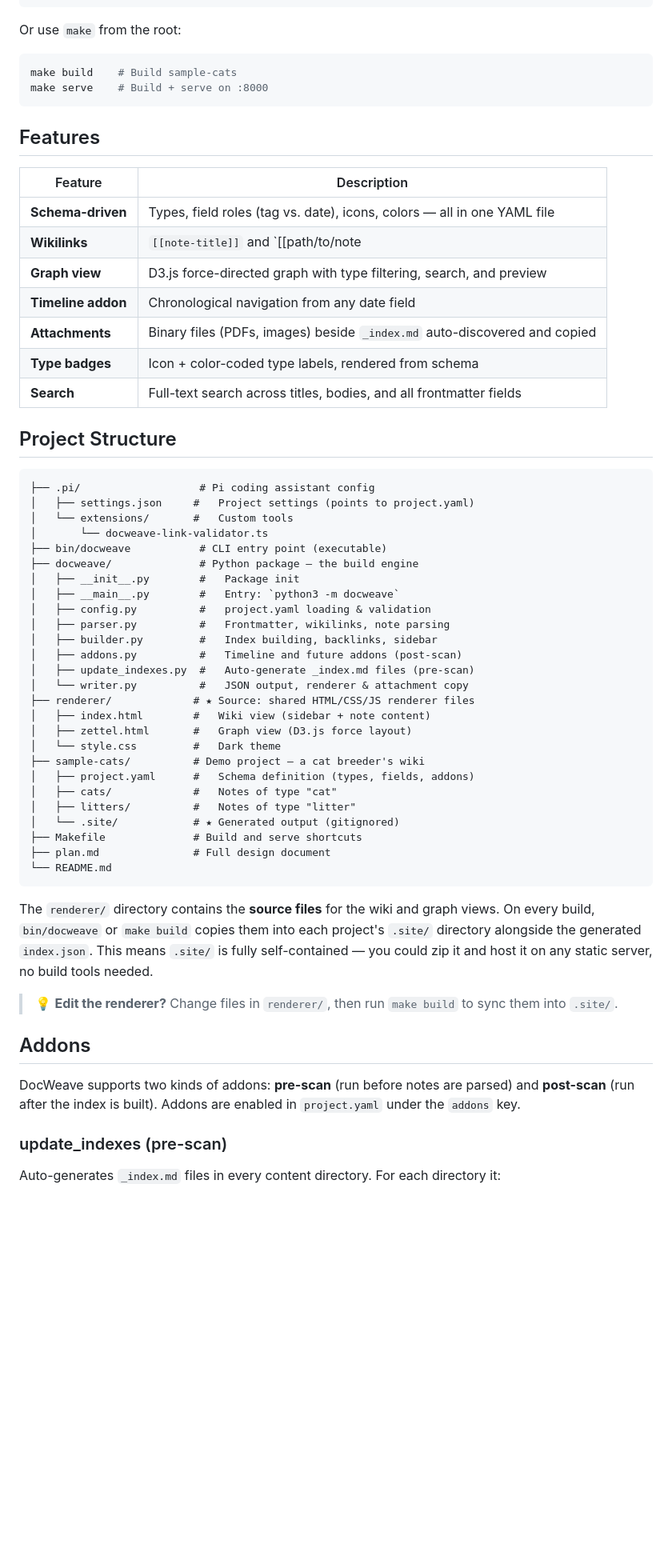
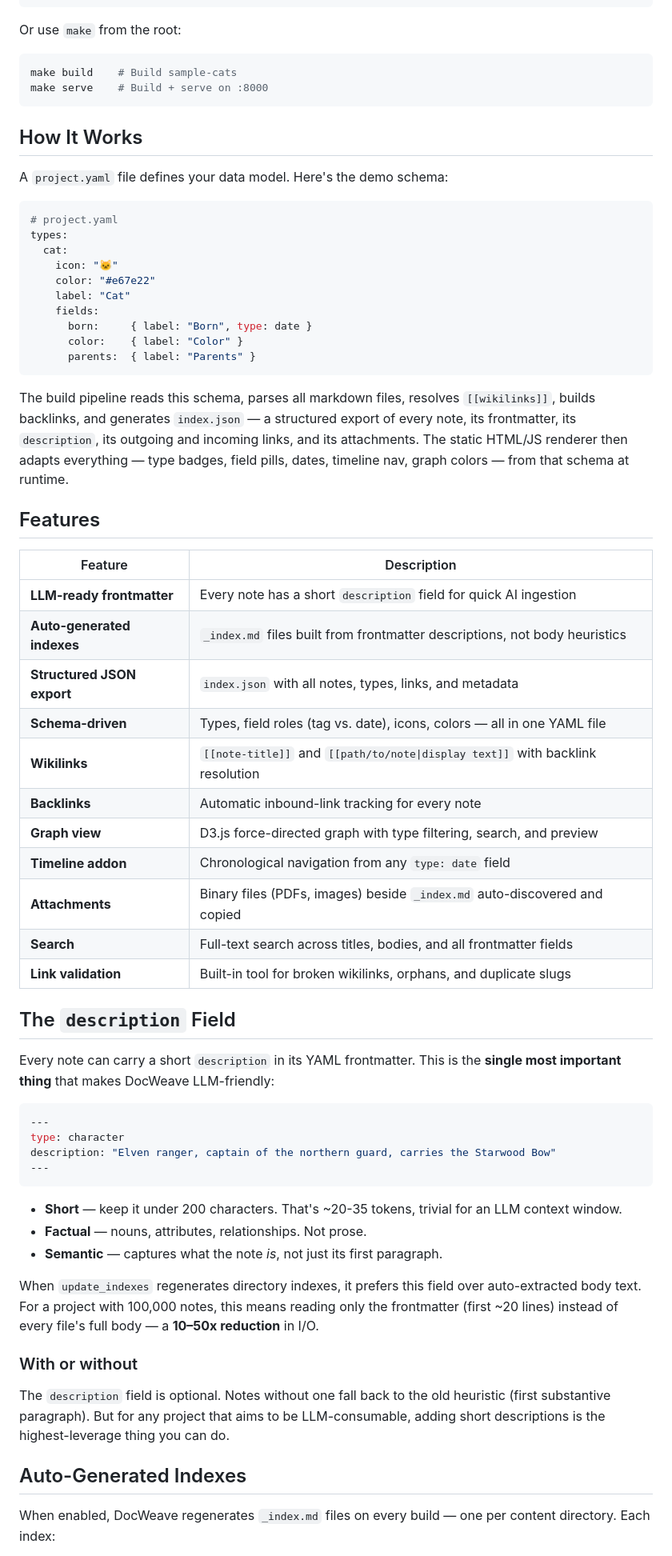
Before and after one commit to Azraul/docweave, a Markdown page: README.md, the part around one of its changes. Shown at 80% size. Rendered like a GitHub page; blank space fills up the shorter version.

Commit message:
updated readme to better reflect LLM Wiki, updated addon section with examples

````diff
--- a/README.md
+++ b/README.md
@@ -46,58 +48,63 @@ make build    # Build sample-cats
 make serve    # Build + serve on :8000
 ```
 
+## How It Works
+
+A `project.yaml` file defines your data model. Here's the demo schema:
+
+```yaml
+# project.yaml
+types:
+  cat:
+    icon: "🐱"
+    color: "#e67e22"
+    label: "Cat"
+    fields:
+      born:     { label: "Born", type: date }
+      color:    { label: "Color" }
+      parents:  { label: "Parents" }
+```
+
+The build pipeline reads this schema, parses all markdown files, resolves `[[wikilinks]]`, builds backlinks, and generates `index.json` — a structured export of every note, its frontmatter, its `description`, its outgoing and incoming links, and its attachments. The static HTML/JS renderer then adapts everything — type badges, field pills, dates, timeline nav, graph colors — from that schema at runtime.
+
 ## Features
 
 | Feature | Description |
 |---|---|
+| **LLM-ready frontmatter** | Every note has a short `description` field for quick AI ingestion |
+| **Auto-generated indexes** | `_index.md` files built from frontmatter descriptions, not body heuristics |
+| **Structured JSON export** | `index.json` with all notes, types, links, and metadata |
 | **Schema-driven** | Types, field roles (tag vs. date), icons, colors — all in one YAML file |
-| **Wikilinks** | `[[note-title]]` and `[[path/to/note|display text]]` with backlink resolution |
+| **Wikilinks** | `[[note-title]]` and `[[path/to/note\|display text]]` with backlink resolution |
+| **Backlinks** | Automatic inbound-link tracking for every note |
 | **Graph view** | D3.js force-directed graph with type filtering, search, and preview |
-| **Timeline addon** | Chronological navigation from any date field |
+| **Timeline addon** | Chronological navigation from any `type: date` field |
 | **Attachments** | Binary files (PDFs, images) beside `_index.md` auto-discovered and copied |
-| **Type badges** | Icon + color-coded type labels, rendered from schema |
 | **Search** | Full-text search across titles, bodies, and all frontmatter fields |
+| **Link validation** | Built-in tool for broken wikilinks, orphans, and duplicate slugs |
 
-## Project Structure
+## The `description` Field
 
-```
-├── .pi/                   # Pi coding assistant config
-│   ├── settings.json     #   Project settings (points to project.yaml)
-│   └── extensions/       #   Custom tools
-│       └── docweave-link-validator.ts
-├── bin/docweave           # CLI entry point (executable)
-├── docweave/              # Python package — the build engine
-│   ├── __init__.py        #   Package init
-│   ├── __main__.py        #   Entry: `python3 -m docweave`
-│   ├── config.py          #   project.yaml loading & validation
-│   ├── parser.py          #   Frontmatter, wikilinks, note parsing
-│   ├── builder.py         #   Index building, backlinks, sidebar
-│   ├── addons.py          #   Timeline and future addons (post-scan)
-│   ├── update_indexes.py  #   Auto-generate _index.md files (pre-scan)
-│   └── writer.py          #   JSON output, renderer & attachment copy
-├── renderer/             # ★ Source: shared HTML/CSS/JS renderer files
-│   ├── index.html        #   Wiki view (sidebar + note content)
-│   ├── zettel.html       #   Graph view (D3.js force layout)
-│   └── style.css         #   Dark theme
-├── sample-cats/          # Demo project — a cat breeder's wiki
-│   ├── project.yaml      #   Schema definition (types, fields, addons)
-│   ├── cats/             #   Notes of type "cat"
-│   ├── litters/          #   Notes of type "litter"
-│   └── .site/            # ★ Generated output (gitignored)
-├── Makefile              # Build and serve shortcuts
-├── plan.md               # Full design document
-└── README.md
+Every note can carry a short `description` in its YAML frontmatter. This is the **single most important thing** that makes DocWeave LLM-friendly:
+
+```yaml
+---
+type: character
+description: "Elven ranger, captain of the northern guard, carries the Starwood Bow"
+---
 ```
 
-The `renderer/` directory contains the **source files** for the wiki and graph views. On every build, `bin/docweave` or `make build` copies them into each project's `.site/` directory alongside the generated `index.json`. This means `.site/` is fully self-contained — you could zip it and host it on any static server, no build tools needed.
+- **Short** — keep it under 200 characters. That's ~20-35 tokens, trivial for an LLM context window.
+- **Factual** — nouns, attributes, relationships. Not prose.
+- **Semantic** — captures what the note *is*, not just its first paragraph.
 
-> 💡 **Edit the renderer?** Change files in `renderer/`, then run `make build` to sync them into `.site/`.
+When `update_indexes` regenerates directory indexes, it prefers this field over auto-extracted body text. For a project with 100,000 notes, this means reading only the frontmatter (first ~20 lines) instead of every file's full body — a **10–50x reduction** in I/O.
 
-## Addons
+### With or without
 
-DocWeave supports two kinds of addons: **pre-scan** (run before notes are parsed) and **post-scan** (run after the index is built). Addons are enabled in `project.yaml` under the `addons` key.
+The `description` field is optional. Notes without one fall back to the old heuristic (first substantive paragraph). But for any project that aims to be LLM-consumable, adding short descriptions is the highest-leverage thing you can do.
 
-### update\_indexes (pre-scan)
+## Auto-Generated Indexes
 
-Auto-generates `_index.md` files in every content directory. For each directory it:
+When enabled, DocWeave regenerates `_index.md` files on every build — one per content directory. Each index:
 
````
Also changed, not shown: other parts of README.md (+109 -42 lines).
